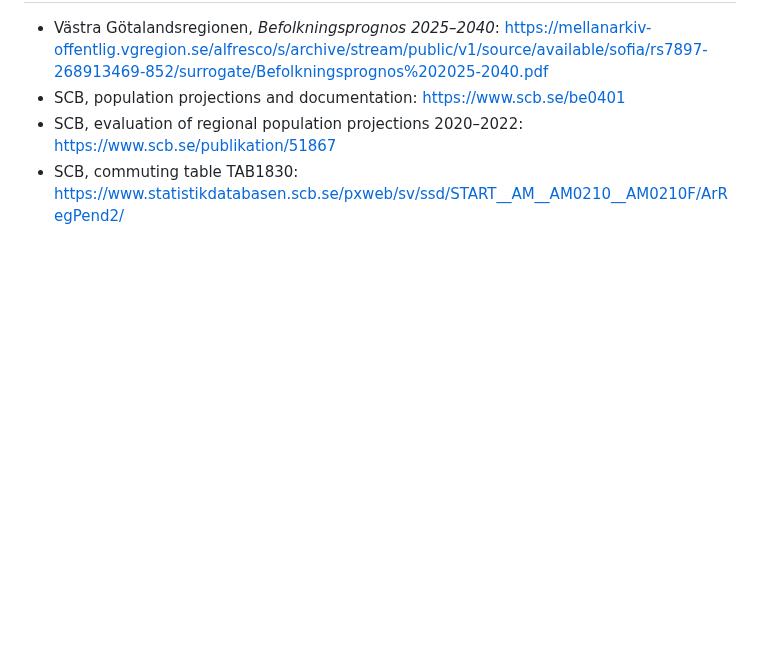
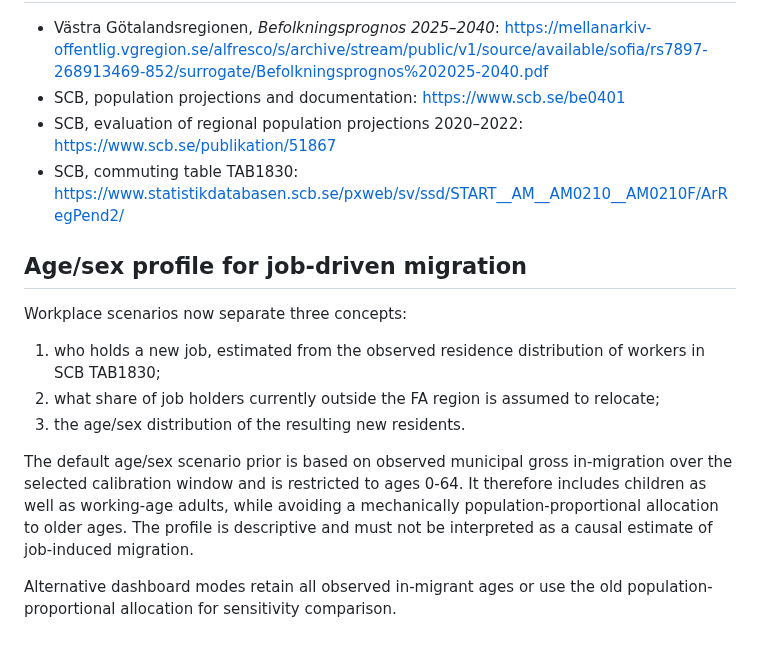
Before and after one commit to Lulea-statistik/Lulea-befolkningsprognos-raps, a Markdown page: docs/ANALYSIS_DESIGN.md, the part around the change. Rendered like a GitHub page; blank space fills up the shorter version.

Commit message:
Document age-sex prior for job-driven migration

```diff
--- a/docs/ANALYSIS_DESIGN.md
+++ b/docs/ANALYSIS_DESIGN.md
@@ -86,3 +86,16 @@ Long horizon: use primarily as a demographic projection/scenario. Annual peaks a
   https://www.scb.se/publikation/51867
 - SCB, commuting table TAB1830:
   https://www.statistikdatabasen.scb.se/pxweb/sv/ssd/START__AM__AM0210__AM0210F/ArRegPend2/
+
+
+## Age/sex profile for job-driven migration
+
+Workplace scenarios now separate three concepts:
+
+1. who holds a new job, estimated from the observed residence distribution of workers in SCB TAB1830;
+2. what share of job holders currently outside the FA region is assumed to relocate;
+3. the age/sex distribution of the resulting new residents.
+
+The default age/sex scenario prior is based on observed municipal gross in-migration over the selected calibration window and is restricted to ages 0-64. It therefore includes children as well as working-age adults, while avoiding a mechanically population-proportional allocation to older ages. The profile is descriptive and must not be interpreted as a causal estimate of job-induced migration.
+
+Alternative dashboard modes retain all observed in-migrant ages or use the old population-proportional allocation for sensitivity comparison.
```
